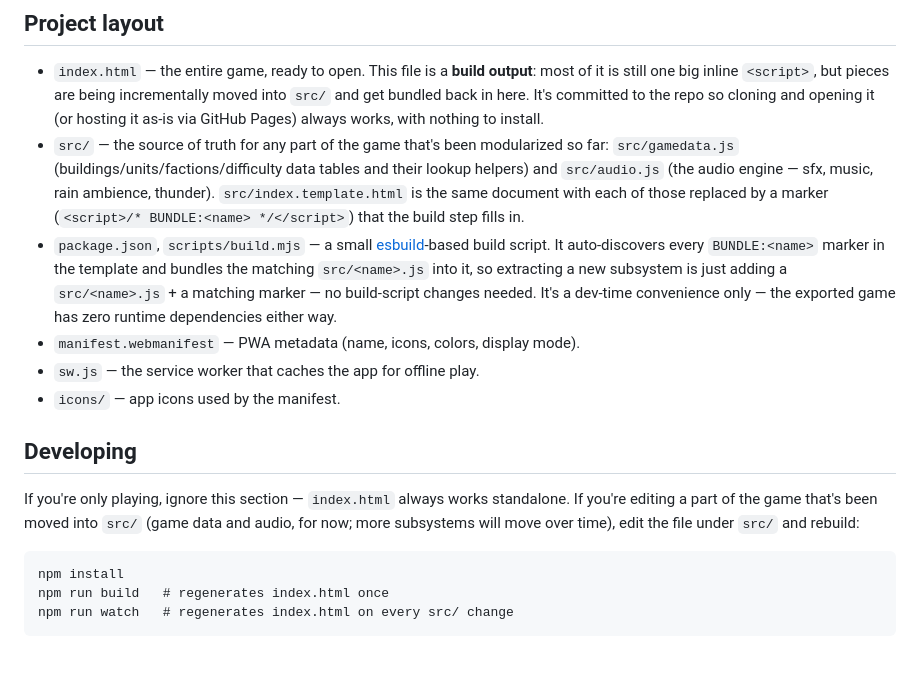
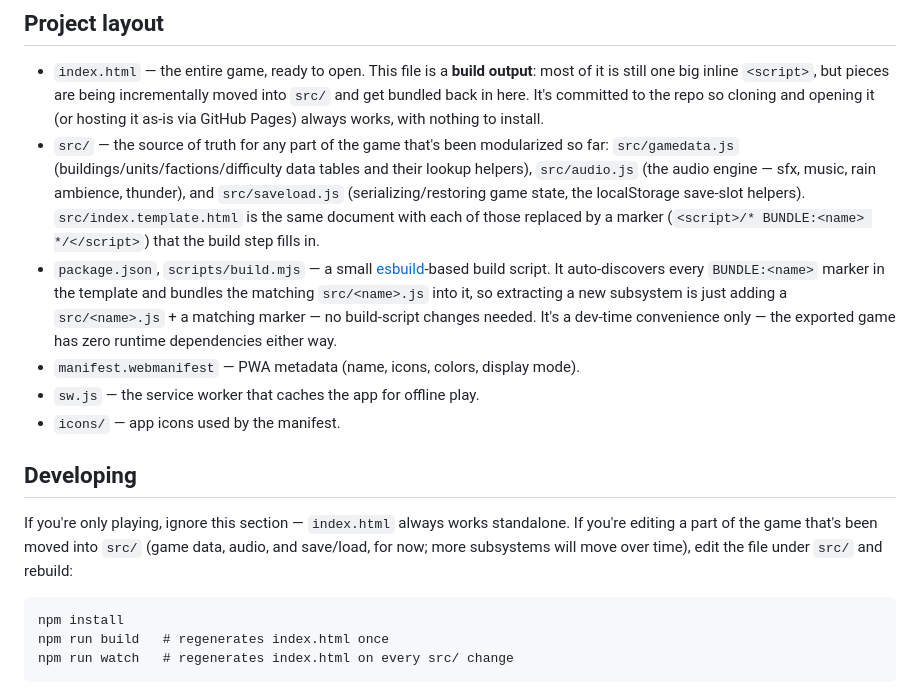
Before and after one commit to Greg-E-Bean/Iron-Frontier-RTS, a Markdown page: README.md, the part around the change. Rendered like a GitHub page; blank space fills up the shorter version.

Commit message:
Update README for the saveload module
Co-Authored-By: Claude Sonnet 5 <noreply@anthropic.com>
Claude-Session: https://claude.ai/code/session_01BptFKCuKUF8L3rrWPgxZhm

````diff
--- a/README.md
+++ b/README.md
@@ -40,10 +40,12 @@ Once installed it opens in its own window, gets its own icon, and keeps working
   GitHub Pages) always works, with nothing to install.
 - `src/` — the source of truth for any part of the game that's been
   modularized so far: `src/gamedata.js` (buildings/units/factions/difficulty
-  data tables and their lookup helpers) and `src/audio.js` (the audio
-  engine — sfx, music, rain ambience, thunder). `src/index.template.html`
-  is the same document with each of those replaced by a marker
-  (`<script>/* BUNDLE:<name> */</script>`) that the build step fills in.
+  data tables and their lookup helpers), `src/audio.js` (the audio
+  engine — sfx, music, rain ambience, thunder), and `src/saveload.js`
+  (serializing/restoring game state, the localStorage save-slot helpers).
+  `src/index.template.html` is the same document with each of those
+  replaced by a marker (`<script>/* BUNDLE:<name> */</script>`) that the
+  build step fills in.
 - `package.json`, `scripts/build.mjs` — a small [esbuild](https://esbuild.github.io/)-based
   build script. It auto-discovers every `BUNDLE:<name>` marker in the
   template and bundles the matching `src/<name>.js` into it, so extracting
@@ -58,7 +60,7 @@ Once installed it opens in its own window, gets its own icon, and keeps working
 
 If you're only playing, ignore this section — `index.html` always works
 standalone. If you're editing a part of the game that's been moved into
-`src/` (game data and audio, for now; more subsystems will move over time), edit the file
+`src/` (game data, audio, and save/load, for now; more subsystems will move over time), edit the file
 under `src/` and rebuild:
 
 ```
````
